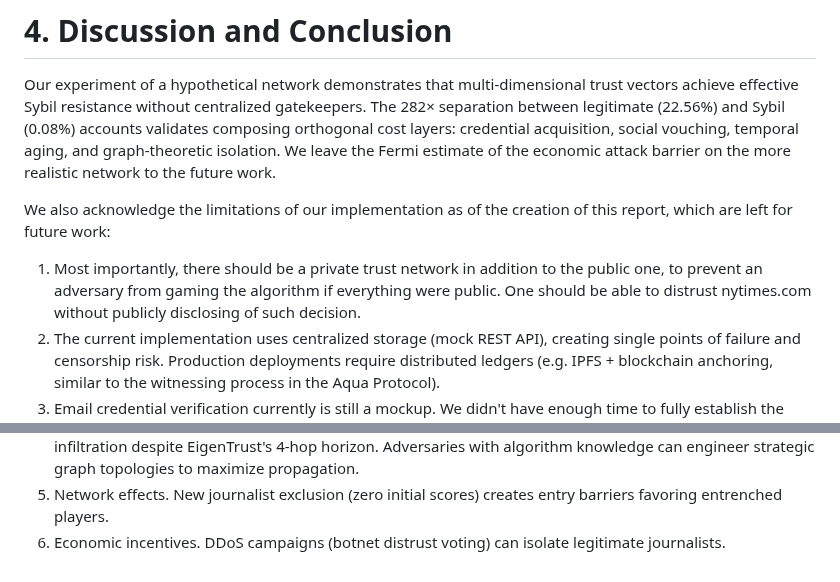
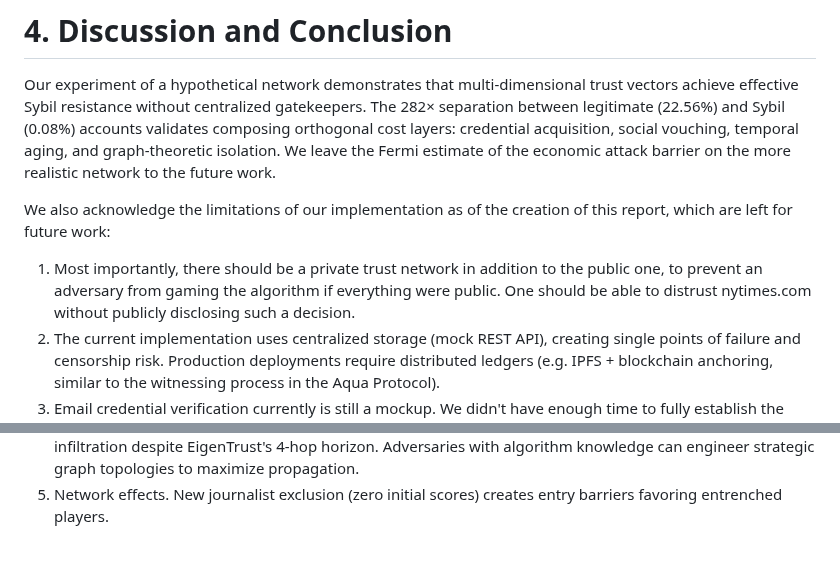
Before and after one commit to rht/apart_attested_journalism, a Markdown page: report.md, 2 parts joined by grey strips. Drawn GitHub-style.

Commit message:
docs: Fix typo

```diff
--- a/report.md
+++ b/report.md
@@ -94,7 +94,7 @@ For the component analysis, each dimension independently penalized Sybil account
 Our experiment of a hypothetical network demonstrates that multi-dimensional trust vectors achieve effective Sybil resistance without centralized gatekeepers. The 282× separation between legitimate (22.56%) and Sybil (0.08%) accounts validates composing orthogonal cost layers: credential acquisition, social vouching, temporal aging, and graph-theoretic isolation. We leave the Fermi estimate of the economic attack barrier on the more realistic network to the future work.
 
 We also acknowledge the limitations of our implementation as of the creation of this report, which are left for future work:
-1. Most importantly, there should be a private trust network in addition to the public one, to prevent an adversary from gaming the algorithm if everything were public. One should be able to distrust nytimes.com without publicly disclosing of such decision.
+1. Most importantly, there should be a private trust network in addition to the public one, to prevent an adversary from gaming the algorithm if everything were public. One should be able to distrust nytimes.com without publicly disclosing such a decision.
 2. The current implementation uses centralized storage (mock REST API), creating single points of failure and censorship risk. Production deployments require distributed ledgers (e.g. IPFS + blockchain anchoring, similar to the witnessing process in the Aqua Protocol).
 3. Email credential verification currently is still a mockup. We didn't have enough time to fully establish the links, where we instead focused on the network analysis. In the future we will integrate additional credential types (GitHub commit history, X verification via followers/engagement patterns, bank KYC via the Aqua Protocol).
 4. Journalists' keys need to be revocable when compromised. We will implement a revocation mechanism via threshold cryptography.
@@ -122,4 +121,3 @@ Possible vulnerabilities:
 3. Typosquatting. nytimes.co, rеuters.com with Cyrillic characters, and insider attacks at legitimate outlets can mint valid credentials.
 4. Graph-based attacks. Bridge account compromise (2-3 colluding legitimate accounts) enables trust infiltration despite EigenTrust's 4-hop horizon. Adversaries with algorithm knowledge can engineer strategic graph topologies to maximize propagation.
 5. Network effects. New journalist exclusion (zero initial scores) creates entry barriers favoring entrenched players.
-6. Economic incentives. DDoS campaigns (botnet distrust voting) can isolate legitimate journalists.
```
Also changed, not shown: other parts of report.md (+1 -2 lines).
